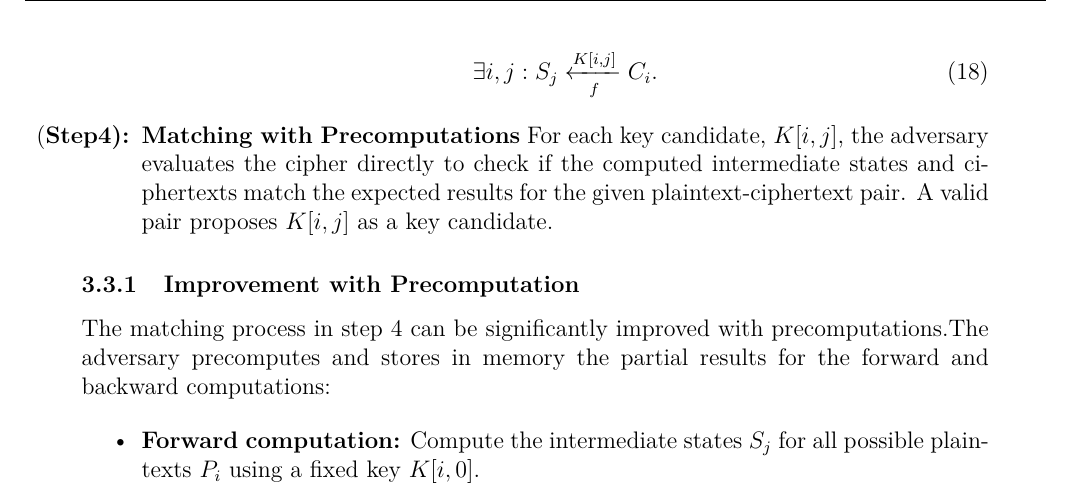
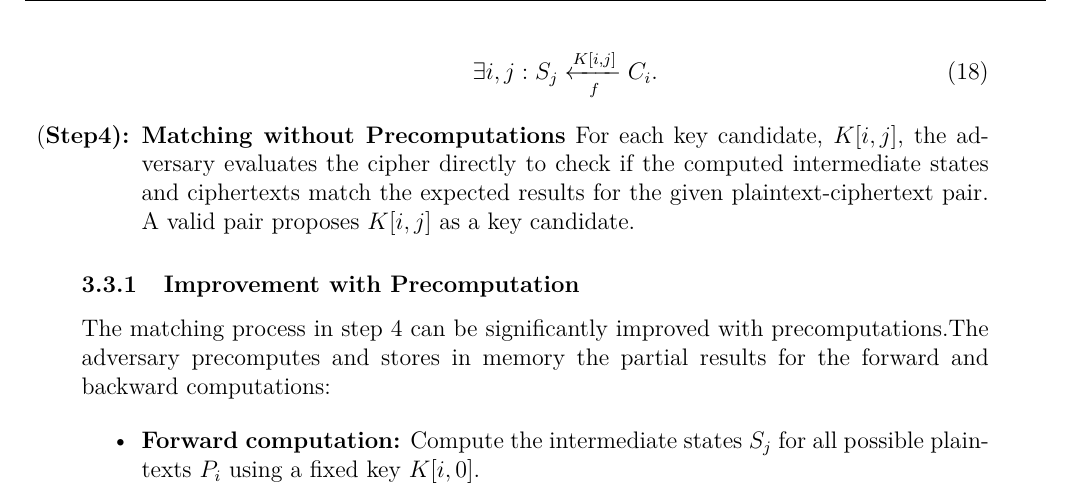
Before and after one commit to MortazaHassani/Biclique-Attack-on-AES-128, a LaTeX document (report/main.tex): part of page 8 of 17, cut so that both start at the same text. The pictures show the PDF file report/main.pdf that the author committed with the source.

Commit message:
updated report v1.3 final final

```diff
--- a/report/main.tex
+++ b/report/main.tex
@@ -257,7 +257,7 @@ If the trails of the differentials do not share any active non-linear components
             \begin{equation}
                 \exists i, j : S_j \xleftarrow[f]{K[i, j]} C_i.
             \end{equation}
-    \item \textbf{Matching with Precomputations} For each key candidate, $K[i, j]$, the adversary evaluates the cipher directly to check if the computed intermediate states and ciphertexts match the expected results for the given plaintext-ciphertext pair. A valid pair proposes $K[i, j]$ as a key candidate.
+    \item \textbf{Matching without Precomputations} For each key candidate, $K[i, j]$, the adversary evaluates the cipher directly to check if the computed intermediate states and ciphertexts match the expected results for the given plaintext-ciphertext pair. A valid pair proposes $K[i, j]$ as a key candidate.
 
 
  \end{enumerate}
```
Also changed, not shown: report/main.pdf.
